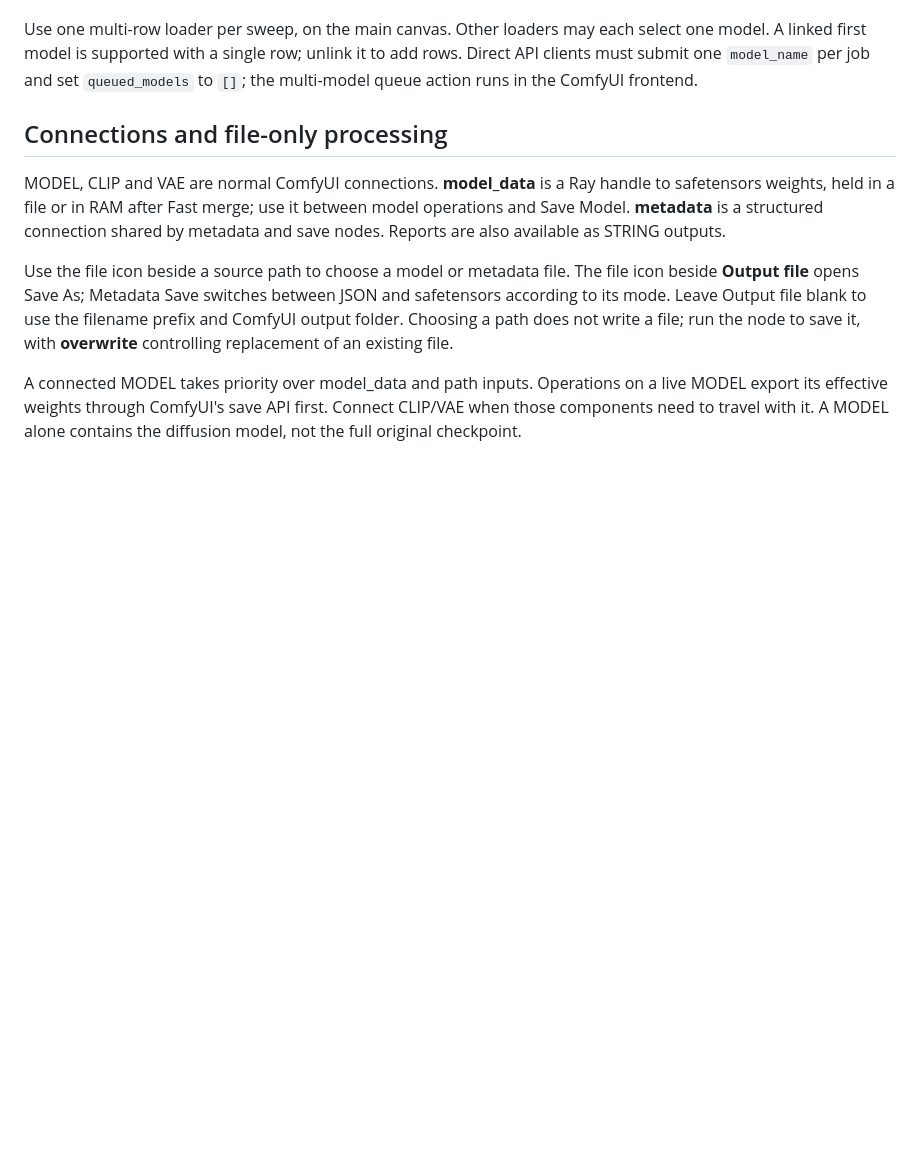
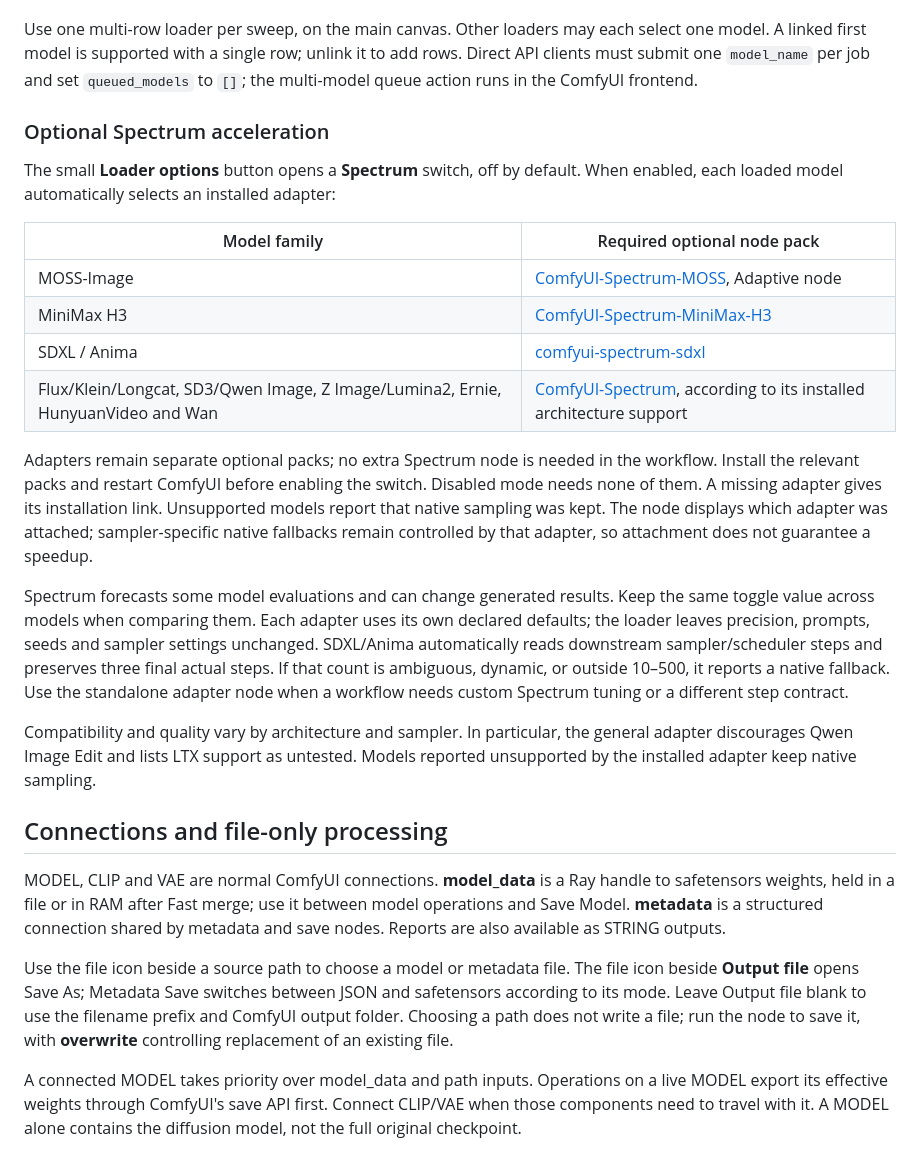
Before and after one commit to MutantSparrow/comfyUI-Ray-Orenchi, a Markdown page: MODEL_TOOLS.md, the part around the change. Rendered like a GitHub page; blank space fills up the shorter version.

Commit message:
Add automatic Spectrum adapters to queued model loader

```diff
--- a/MODEL_TOOLS.md
+++ b/MODEL_TOOLS.md
@@ -47,6 +47,37 @@ Use one multi-row loader per sweep, on the main canvas. Other loaders may each
 select one model. A linked first model is supported with a single row; unlink it
 to add rows. Direct API clients must submit one `model_name` per job and set
 `queued_models` to `[]`; the multi-model queue action runs in the ComfyUI frontend.
+
+### Optional Spectrum acceleration
+
+The small **Loader options** button opens a **Spectrum** switch, off by default.
+When enabled, each loaded model automatically selects an installed adapter:
+
+| Model family | Required optional node pack |
+| --- | --- |
+| MOSS-Image | [ComfyUI-Spectrum-MOSS](https://github.com/Rkkss/ComfyUI-Spectrum-MOSS), Adaptive node |
+| MiniMax H3 | [ComfyUI-Spectrum-MiniMax-H3](https://github.com/xmarre/ComfyUI-Spectrum-MiniMax-H3) |
+| SDXL / Anima | [comfyui-spectrum-sdxl](https://github.com/ruwwww/comfyui-spectrum-sdxl) |
+| Flux/Klein/Longcat, SD3/Qwen Image, Z Image/Lumina2, Ernie, HunyuanVideo and Wan | [ComfyUI-Spectrum](https://github.com/judian17/ComfyUI-Spectrum), according to its installed architecture support |
+
+Adapters remain separate optional packs; no extra Spectrum node is needed in the
+workflow. Install the relevant packs and restart ComfyUI before enabling the
+switch. Disabled mode needs none of them. A missing adapter gives its installation
+link. Unsupported models report that native sampling was kept. The node displays
+which adapter was attached; sampler-specific native fallbacks remain controlled
+by that adapter, so attachment does not guarantee a speedup.
+
+Spectrum forecasts some model evaluations and can change generated results. Keep
+the same toggle value across models when comparing them. Each adapter uses its
+own declared defaults; the loader leaves precision, prompts, seeds and sampler
+settings unchanged. SDXL/Anima automatically reads downstream sampler/scheduler
+steps and preserves three final actual steps. If that count is ambiguous, dynamic,
+or outside 10–500, it reports a native fallback. Use the standalone adapter node
+when a workflow needs custom Spectrum tuning or a different step contract.
+
+Compatibility and quality vary by architecture and sampler. In particular, the
+general adapter discourages Qwen Image Edit and lists LTX support as untested.
+Models reported unsupported by the installed adapter keep native sampling.
 
 ## Connections and file-only processing
 
```
Also changed, not shown: AGENTS.md (+4 -0 lines), NODES.md (+7 -0 lines), UI.md (added, +539 -0 lines), screenshots/RayQueuedModelLoader.png, 8 other files.
